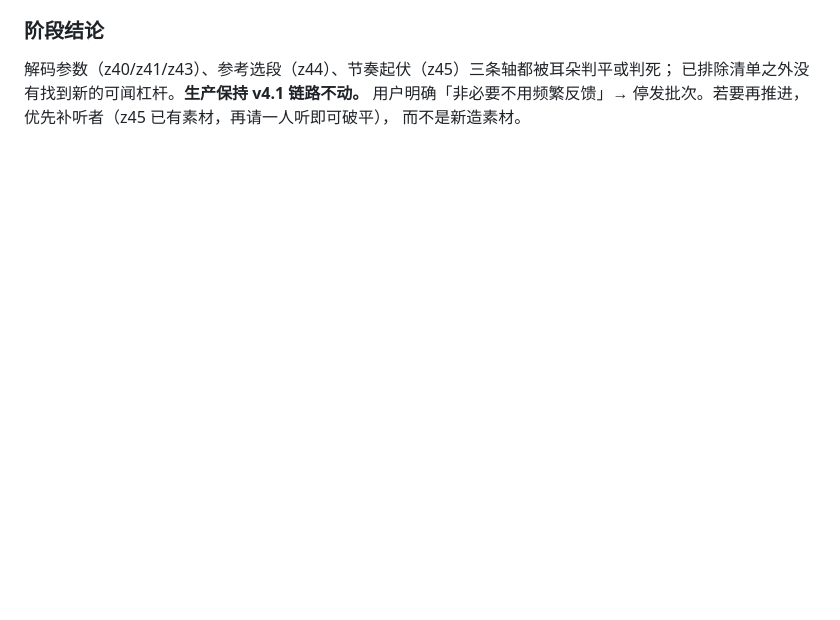
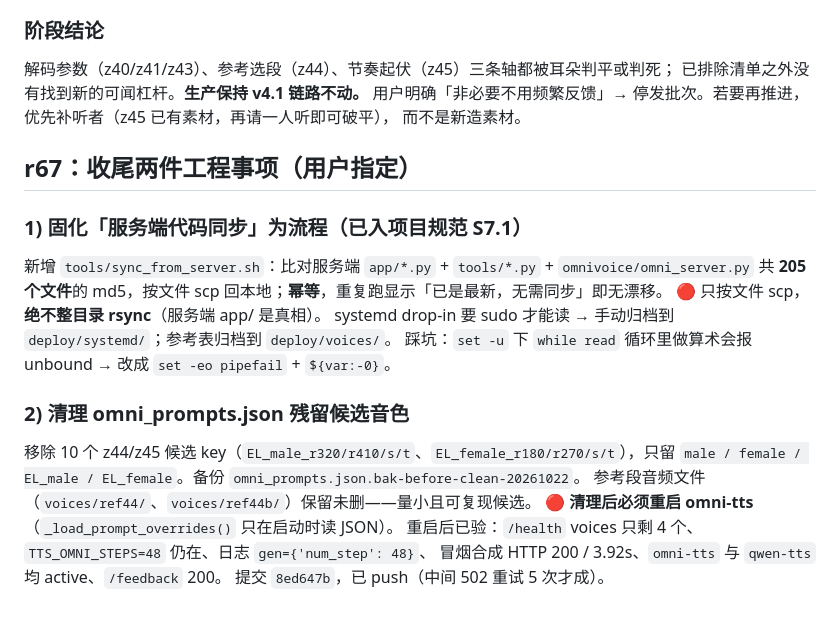
Before and after one commit to private1215/tts-kr, a Markdown page: .workbuddy/memory/2026-10-22.md, the part around the change. Rendered like a GitHub page; blank space fills up the shorter version.

Commit message:
r67：同步流程已固化（tools/sync_from_server.sh + 规范 S7.1）；omni_prompts.json 已清理并重启验证

```diff
--- a/.workbuddy/memory/2026-10-22.md
+++ b/.workbuddy/memory/2026-10-22.md
@@ -372,3 +372,19 @@ Y(现役字/秒锚) p02/p03/p06/p07 = B,B,A,B = **9** ｜ Z(起伏x2) p01/p04/p0
 已排除清单之外没有找到新的可闻杠杆。**生产保持 v4.1 链路不动。**
 用户明确「非必要不用频繁反馈」→ 停发批次。若要再推进，优先补听者（z45 已有素材，再请一人听即可破平），
 而不是新造素材。
+
+## r67：收尾两件工程事项（用户指定）
+### 1) 固化「服务端代码同步」为流程（已入项目规范 S7.1）
+新增 `tools/sync_from_server.sh`：比对服务端 `app/*.py` + `tools/*.py` + `omnivoice/omni_server.py`
+共 **205 个文件**的 md5，按文件 scp 回本地；**幂等**，重复跑显示「已是最新，无需同步」即无漂移。
+🔴 只按文件 scp，**绝不整目录 rsync**（服务端 app/ 是真相）。
+systemd drop-in 要 sudo 才能读 → 手动归档到 `deploy/systemd/`；参考表归档到 `deploy/voices/`。
+踩坑：`set -u` 下 `while read` 循环里做算术会报 unbound → 改成 `set -eo pipefail` + `${var:-0}`。
+### 2) 清理 omni_prompts.json 残留候选音色
+移除 10 个 z44/z45 候选 key（`EL_male_r320/r410/s/t`、`EL_female_r180/r270/s/t`），只留
+`male / female / EL_male / EL_female`。备份 `omni_prompts.json.bak-before-clean-20261022`。
+参考段音频文件（`voices/ref44/`、`voices/ref44b/`）保留未删——量小且可复现候选。
+🔴 **清理后必须重启 omni-tts**（`_load_prompt_overrides()` 只在启动时读 JSON）。
+重启后已验：`/health` voices 只剩 4 个、`TTS_OMNI_STEPS=48` 仍在、日志 `gen={'num_step': 48}`、
+冒烟合成 HTTP 200 / 3.92s、`omni-tts` 与 `qwen-tts` 均 active、`/feedback` 200。
+提交 `8ed647b`，已 push（中间 502 重试 5 次才成）。
```
Also changed, not shown: .workbuddy/memory/MEMORY.md (+2 -0 lines).
